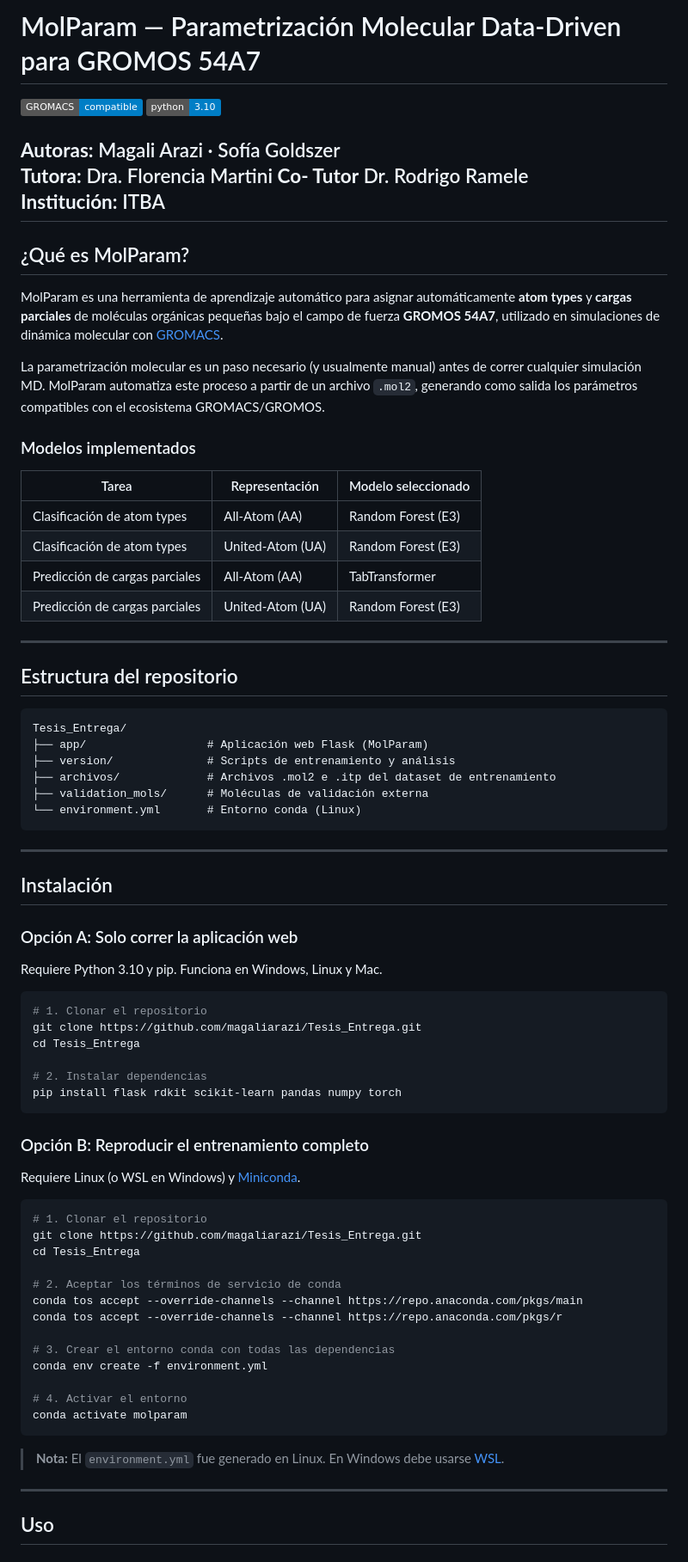
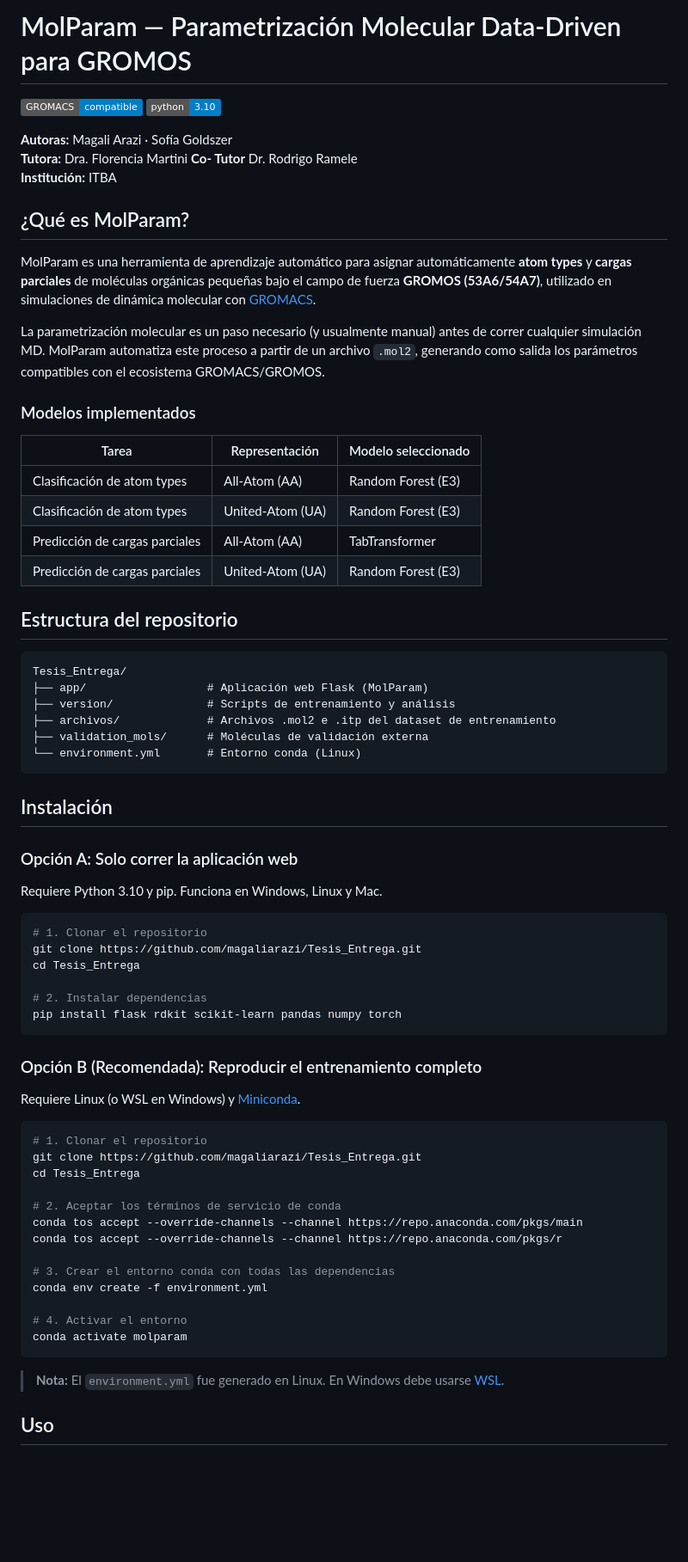
Before and after one commit to magaliarazi/Tesis_Entrega, a Markdown page: README.md, the part around one of its changes. Shown at 86% size. GitHub-like rendering; badges without logos; blank space fills up the shorter version.

````diff
--- a/README.md
+++ b/README.md
@@ -1,4 +1,4 @@
-# MolParam — Parametrización Molecular Data-Driven para GROMOS 54A7
+# MolParam — Parametrización Molecular Data-Driven para GROMOS
 
 [![GROMACS](https://img.shields.io/badge/GROMACS-compatible-blue)](https://www.gromacs.org/)
 [![Python 3.10](https://img.shields.io/badge/python-3.10-blue.svg)](https://www.python.org/)
@@ -7,11 +7,10 @@
 **Tutora:** Dra. Florencia Martini
 **Co- Tutor** Dr. Rodrigo Ramele
 **Institución:** ITBA
----
 
 ## ¿Qué es MolParam?
 
-MolParam es una herramienta de aprendizaje automático para asignar automáticamente **atom types** y **cargas parciales** de moléculas orgánicas pequeñas bajo el campo de fuerza **GROMOS 54A7**, utilizado en simulaciones de dinámica molecular con [GROMACS](https://www.gromacs.org/).
+MolParam es una herramienta de aprendizaje automático para asignar automáticamente **atom types** y **cargas parciales** de moléculas orgánicas pequeñas bajo el campo de fuerza **GROMOS (53A6/54A7)**, utilizado en simulaciones de dinámica molecular con [GROMACS](https://www.gromacs.org/).
 
 La parametrización molecular es un paso necesario (y usualmente manual) antes de correr cualquier simulación MD. MolParam automatiza este proceso a partir de un archivo `.mol2`, generando como salida los parámetros compatibles con el ecosistema GROMACS/GROMOS.
 
@@ -24,8 +23,6 @@ La parametrización molecular es un paso necesario (y usualmente manual) antes d
 | Predicción de cargas parciales | All-Atom (AA) | TabTransformer |
 | Predicción de cargas parciales | United-Atom (UA) | Random Forest (E3) |
 
----
-
 ## Estructura del repositorio
 
 ```
@@ -37,7 +34,6 @@ Tesis_Entrega/
 └── environment.yml       # Entorno conda (Linux)
 ```
 
----
 ## Instalación
 
 ### Opción A: Solo correr la aplicación web
@@ -53,7 +49,7 @@ cd Tesis_Entrega
 pip install flask rdkit scikit-learn pandas numpy torch
 ```
 
-### Opción B: Reproducir el entrenamiento completo
+### Opción B (Recomendada): Reproducir el entrenamiento completo
 
 Requiere Linux (o WSL en Windows) y [Miniconda](https://docs.conda.io/en/latest/miniconda.html).
 
@@ -72,10 +68,7 @@ conda env create -f environment.yml
 # 4. Activar el entorno
 conda activate molparam
 ```
-
 > **Nota:** El `environment.yml` fue generado en Linux. En Windows debe usarse [WSL](https://learn.microsoft.com/es-es/windows/wsl/install).
-
----
 
 ## Uso
 
````
Also changed, not shown: other parts of README.md (+1 -19 lines).
